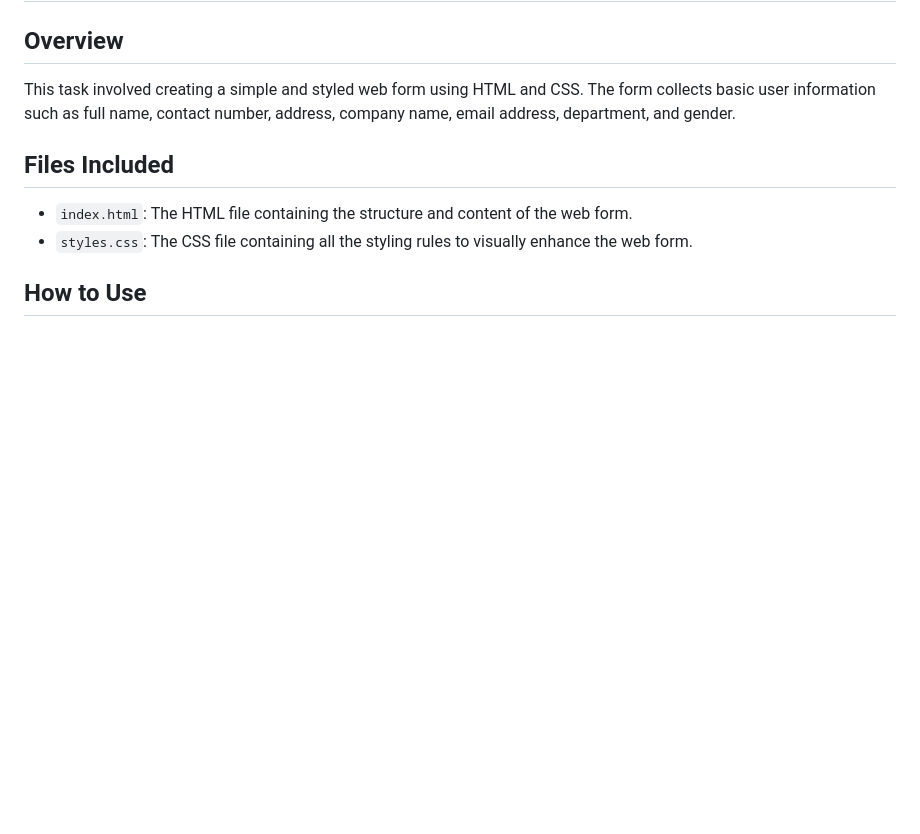
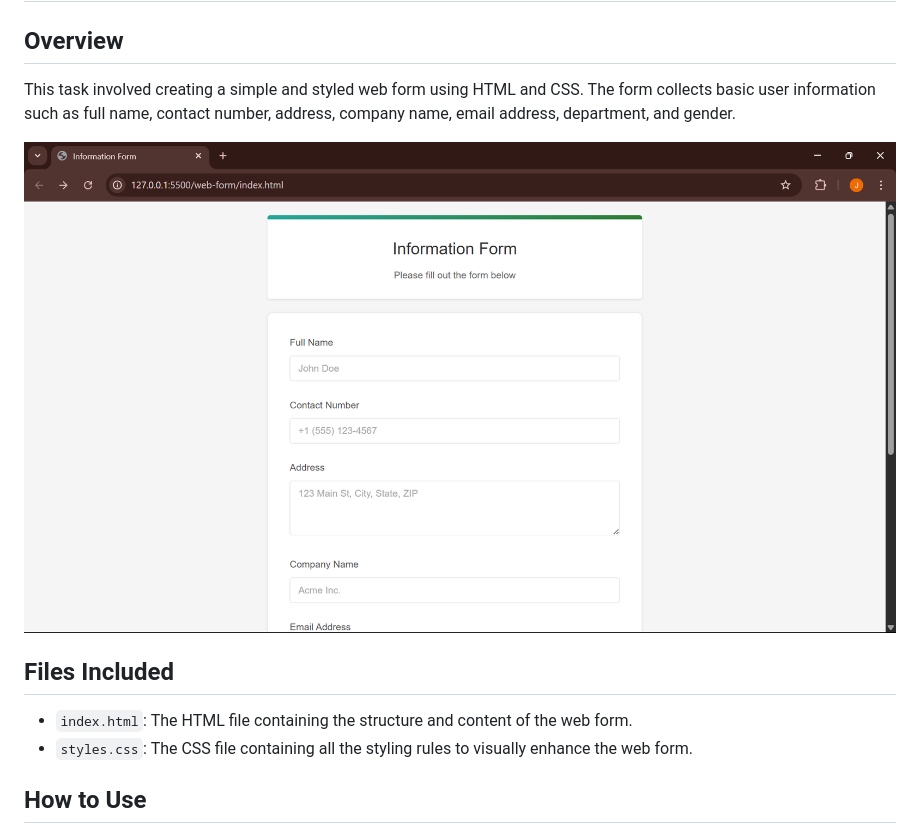
Before and after one commit to jyotika-dev/NeuroNexus, a Markdown page: web-form/README.md, the part around the change. Drawn GitHub-style; pictures changed too: web-form/images/web-form.png (added); blank space fills up the shorter version.

Commit message:
added screenshot

```diff
--- a/web-form/README.md
+++ b/web-form/README.md
@@ -3,6 +3,8 @@
 ## Overview
 
 This task involved creating a simple and styled web form using HTML and CSS. The form collects basic user information such as full name, contact number, address, company name, email address, department, and gender.
+
+![Screenshot of the Web Form](images/web-form.png)
 
 ## Files Included
 
```
